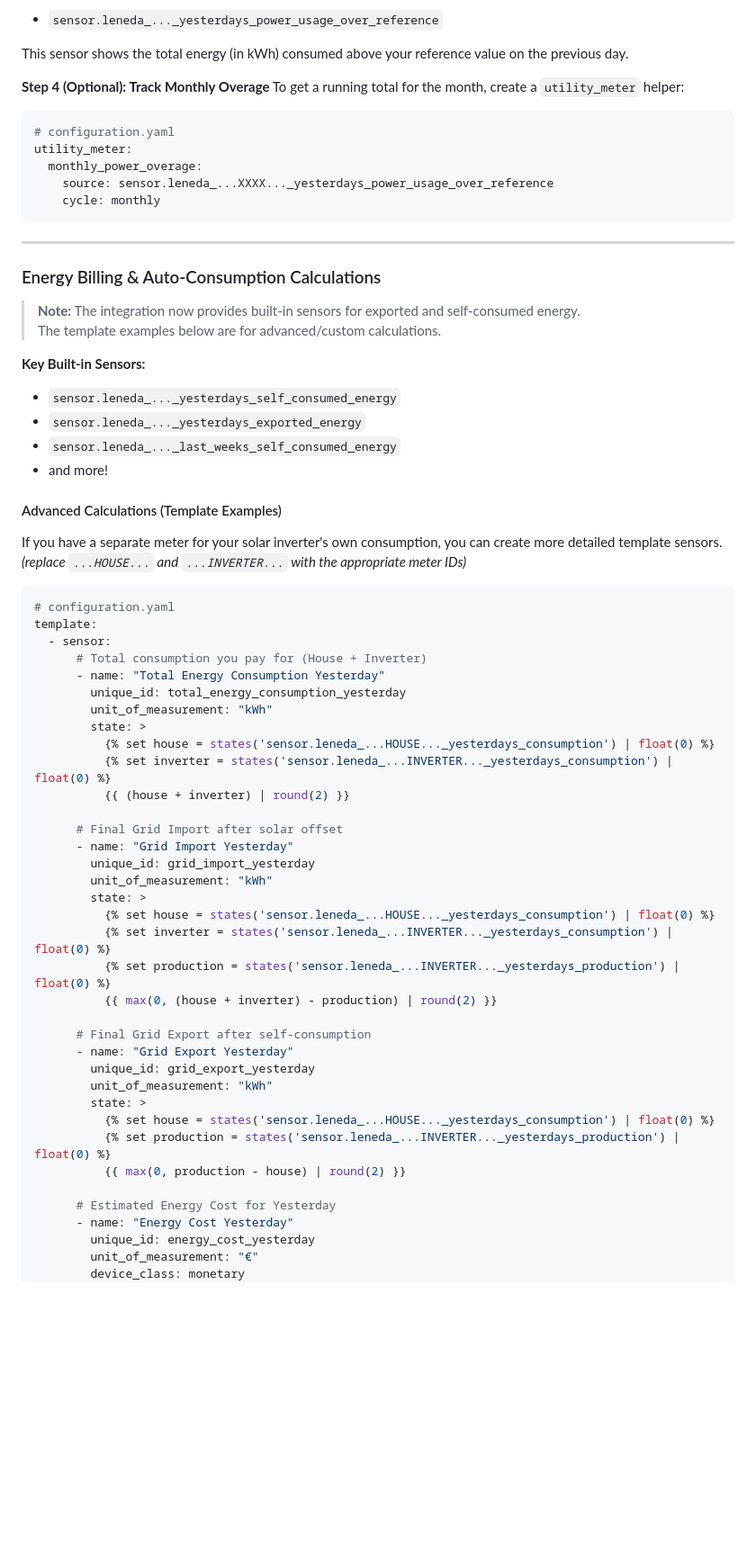
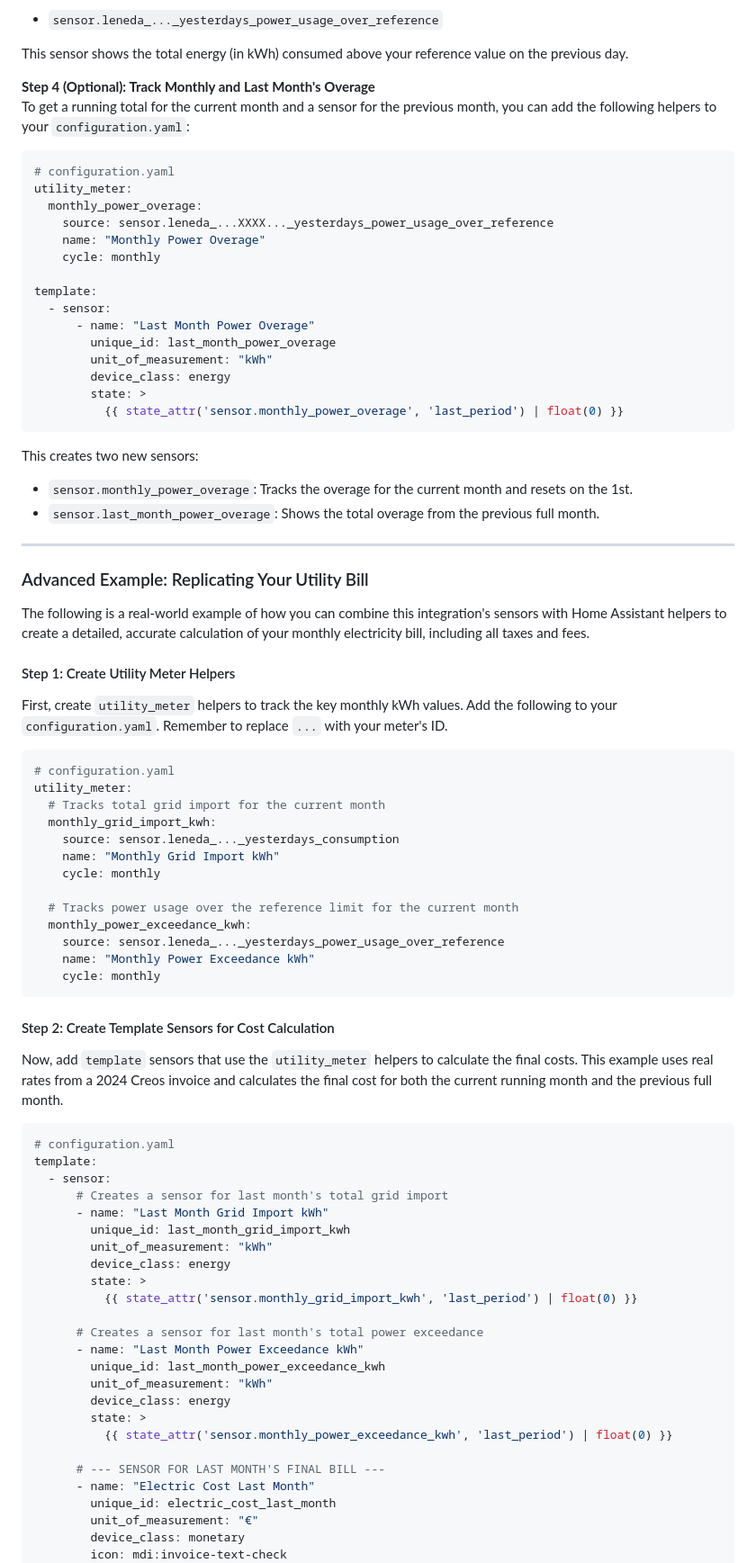
Before and after one commit to koosoli/Leneda-HACS-integration, a Markdown page: README.md, the part around the change printed below. Shown: that part at 90% size. Drawn GitHub-style; blank space fills up the shorter version.

Commit message:
Revise power usage tracking instructions in README
Updated README to enhance clarity and detail in the power usage tracking instructions and examples.

`````diff
--- a/README.md
+++ b/README.md
@@ -117,69 +117,81 @@ The integration will create a new sensor:
 
 This sensor shows the total energy (in kWh) consumed above your reference value on the previous day.
 
-**Step 4 (Optional): Track Monthly Overage**
-To get a running total for the month, create a `utility_meter` helper:
+**Step 4 (Optional): Track Monthly and Last Month's Overage**
+To get a running total for the current month and a sensor for the previous month, you can add the following helpers to your `configuration.yaml`:
+
 ````yaml
 # configuration.yaml
 utility_meter:
   monthly_power_overage:
     source: sensor.leneda_...XXXX..._yesterdays_power_usage_over_reference
+    name: "Monthly Power Overage"
     cycle: monthly
+
+template:
+  - sensor:
+      - name: "Last Month Power Overage"
+        unique_id: last_month_power_overage
+        unit_of_measurement: "kWh"
+        device_class: energy
+        state: >
+          {{ state_attr('sensor.monthly_power_overage', 'last_period') | float(0) }}
 ````
+
+This creates two new sensors:
+- `sensor.monthly_power_overage`: Tracks the overage for the current month and resets on the 1st.
+- `sensor.last_month_power_overage`: Shows the total overage from the previous full month.
 
 ---
 
-### Energy Billing & Auto-Consumption Calculations
+### Advanced Example: Replicating Your Utility Bill
+The following is a real-world example of how you can combine this integration's sensors with Home Assistant helpers to create a detailed, accurate calculation of your monthly electricity bill, including all taxes and fees.
 
-> **Note:** The integration now provides built-in sensors for exported and self-consumed energy.
-> The template examples below are for advanced/custom calculations.
+#### Step 1: Create Utility Meter Helpers
+First, create `utility_meter` helpers to track the key monthly kWh values. Add the following to your `configuration.yaml`. Remember to replace `...` with your meter's ID.
+```yaml
+# configuration.yaml
+utility_meter:
+  # Tracks total grid import for the current month
+  monthly_grid_import_kwh:
+    source: sensor.leneda_..._yesterdays_consumption
+    name: "Monthly Grid Import kWh"
+    cycle: monthly
 
-**Key Built-in Sensors:**
-- `sensor.leneda_..._yesterdays_self_consumed_energy`
-- `sensor.leneda_..._yesterdays_exported_energy`
-- `sensor.leneda_..._last_weeks_self_consumed_energy`
-- and more!
+  # Tracks power usage over the reference limit for the current month
+  monthly_power_exceedance_kwh:
+    source: sensor.leneda_..._yesterdays_power_usage_over_reference
+    name: "Monthly Power Exceedance kWh"
+    cycle: monthly
+```
 
-#### Advanced Calculations (Template Examples)
+#### Step 2: Create Template Sensors for Cost Calculation
+Now, add `template` sensors that use the `utility_meter` helpers to calculate the final costs. This example uses real rates from a 2024 Creos invoice and calculates the final cost for both the current running month and the previous full month.
 
-If you have a separate meter for your solar inverter's own consumption, you can create more detailed template sensors.
-*(replace `...HOUSE...` and `...INVERTER...` with the appropriate meter IDs)*
-
-````yaml
+```yaml
 # configuration.yaml
 template:
   - sensor:
-      # Total consumption you pay for (House + Inverter)
-      - name: "Total Energy Consumption Yesterday"
-        unique_id: total_energy_consumption_yesterday
+      # Creates a sensor for last month's total grid import
+      - name: "Last Month Grid Import kWh"
+        unique_id: last_month_grid_import_kwh
         unit_of_measurement: "kWh"
+        device_class: energy
         state: >
-          {% set house = states('sensor.leneda_...HOUSE..._yesterdays_consumption') | float(0) %}
-          {% set inverter = states('sensor.leneda_...INVERTER..._yesterdays_consumption') | float(0) %}
-          {{ (house + inverter) | round(2) }}
+          {{ state_attr('sensor.monthly_grid_import_kwh', 'last_period') | float(0) }}
 
-      # Final Grid Import after solar offset
-      - name: "Grid Import Yesterday"
-        unique_id: grid_import_yesterday
+      # Creates a sensor for last month's total power exceedance
+      - name: "Last Month Power Exceedance kWh"
+        unique_id: last_month_power_exceedance_kwh
         unit_of_measurement: "kWh"
+        device_class: energy
         state: >
-          {% set house = states('sensor.leneda_...HOUSE..._yesterdays_consumption') | float(0) %}
-          {% set inverter = states('sensor.leneda_...INVERTER..._yesterdays_consumption') | float(0) %}
-          {% set production = states('sensor.leneda_...INVERTER..._yesterdays_production') | float(0) %}
-          {{ max(0, (house + inverter) - production) | round(2) }}
+          {{ state_attr('sensor.monthly_power_exceedance_kwh', 'last_period') | float(0) }}
 
-      # Final Grid Export after self-consumption
-      - name: "Grid Export Yesterday"
-        unique_id: grid_export_yesterday
-        unit_of_measurement: "kWh"
-        state: >
-          {% set house = states('sensor.leneda_...HOUSE..._yesterdays_consumption') | float(0) %}
-          {% set production = states('sensor.leneda_...INVERTER..._yesterdays_production') | float(0) %}
-          {{ max(0, production - house) | round(2) }}
-
-      # Estimated Energy Cost for Yesterday
-      - name: "Energy Cost Yesterday"
-        unique_id: energy_cost_yesterday
+      # --- SENSOR FOR LAST MONTH'S FINAL BILL ---
+      - name: "Electric Cost Last Month"
+        unique_id: electric_cost_last_month
         unit_of_measurement: "€"
         device_class: monetary
+        icon: mdi:invoice-text-check
         state: >
`````
Also changed, not shown: other parts of README.md (+56 -5 lines).
